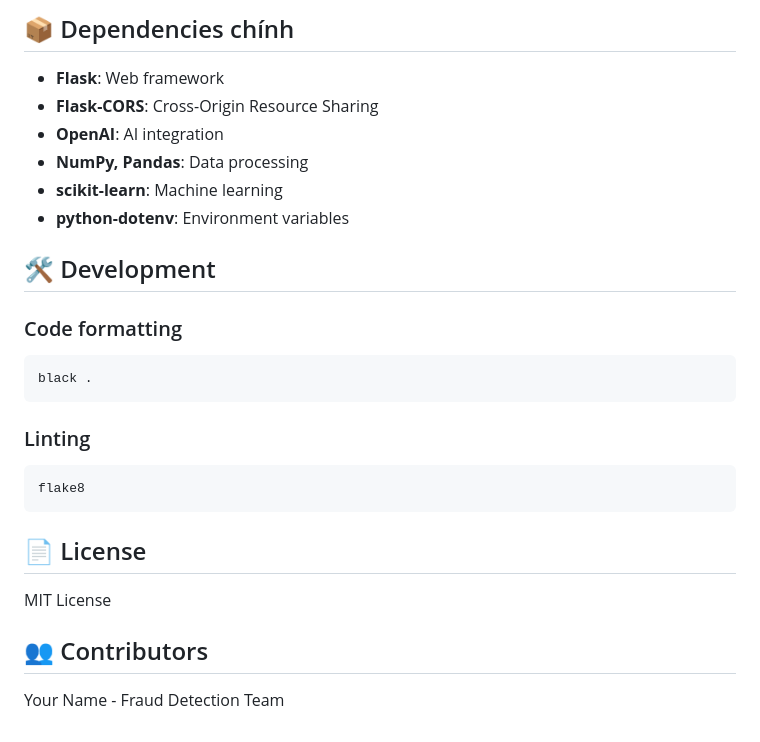
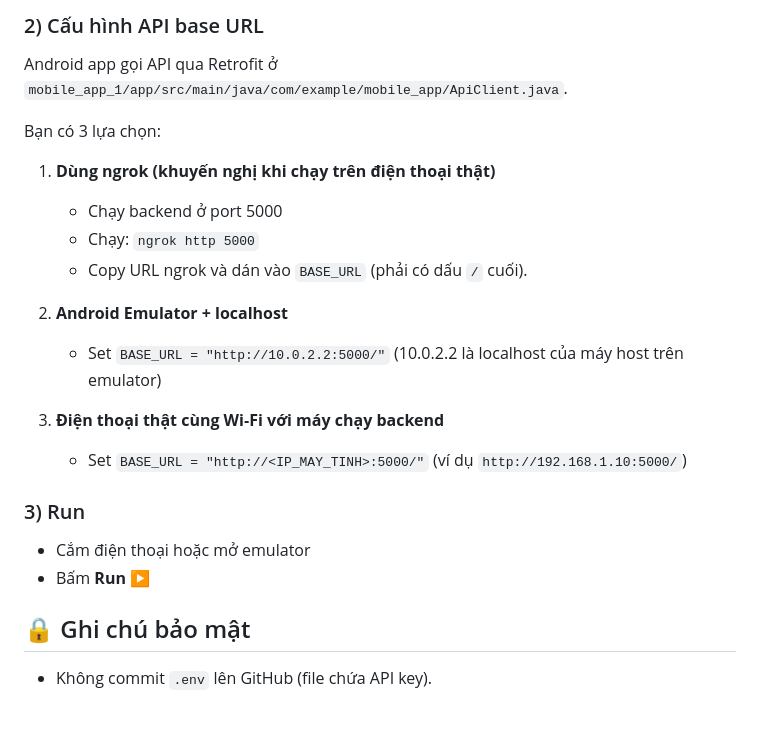
Before and after one commit to TrongNghianeee/Fraud_Creaditcard_Model_Detection_App, a Markdown page: README.md, the part around the change printed below. GitHub-like rendering.

Commit message:
docs: Update README to enhance project overview and clarify API functionality

````diff
--- a/README.md
+++ b/README.md
@@ -161,31 +148,24 @@ pytest
 
-## 📦 Dependencies chính
+### 2) Cấu hình API base URL
 
-- **Flask**: Web framework
-- **Flask-CORS**: Cross-Origin Resource Sharing
-- **OpenAI**: AI integration
-- **NumPy, Pandas**: Data processing
-- **scikit-learn**: Machine learning
-- **python-dotenv**: Environment variables
+Android app gọi API qua Retrofit ở `mobile_app_1/app/src/main/java/com/example/mobile_app/ApiClient.java`.
 
-## 🛠️ Development
+Bạn có 3 lựa chọn:
 
-### Code formatting
+1) **Dùng ngrok (khuyến nghị khi chạy trên điện thoại thật)**
+   - Chạy backend ở port 5000
+   - Chạy: `ngrok http 5000`
+   - Copy URL ngrok và dán vào `BASE_URL` (phải có dấu `/` cuối).
 
-```bash
-black .
-```
+2) **Android Emulator + localhost**
+   - Set `BASE_URL = "http://10.0.2.2:5000/"` (10.0.2.2 là localhost của máy host trên emulator)
 
-### Linting
+3) **Điện thoại thật cùng Wi‑Fi với máy chạy backend**
+   - Set `BASE_URL = "http://<IP_MAY_TINH>:5000/"` (ví dụ `http://192.168.1.10:5000/`)
 
-```bash
-flake8
-```
+### 3) Run
+- Cắm điện thoại hoặc mở emulator
+- Bấm **Run ▶**
 
-## 📄 License
-
-MIT License
-
-## 👥 Contributors
-
-Your Name - Fraud Detection Team
+## 🔒 Ghi chú bảo mật
+- Không commit `.env` lên GitHub (file chứa API key).
````
Also changed, not shown: other parts of README.md (+107 -120 lines).
